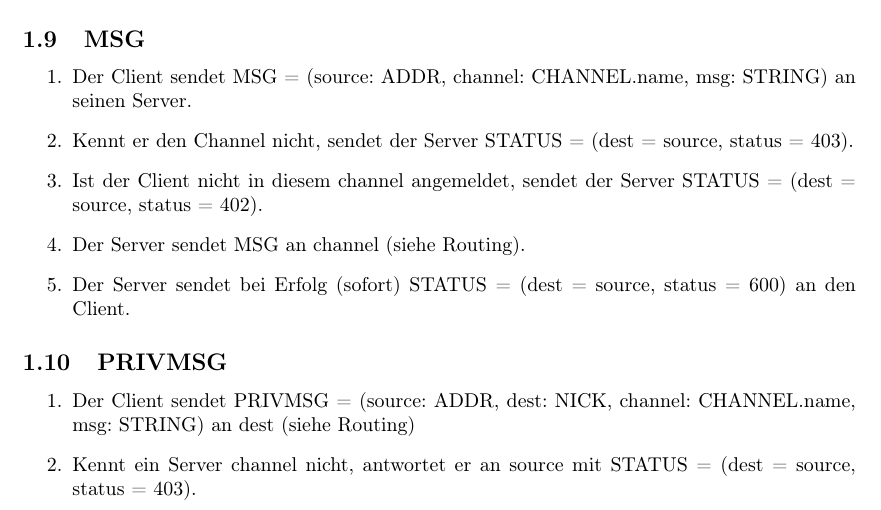
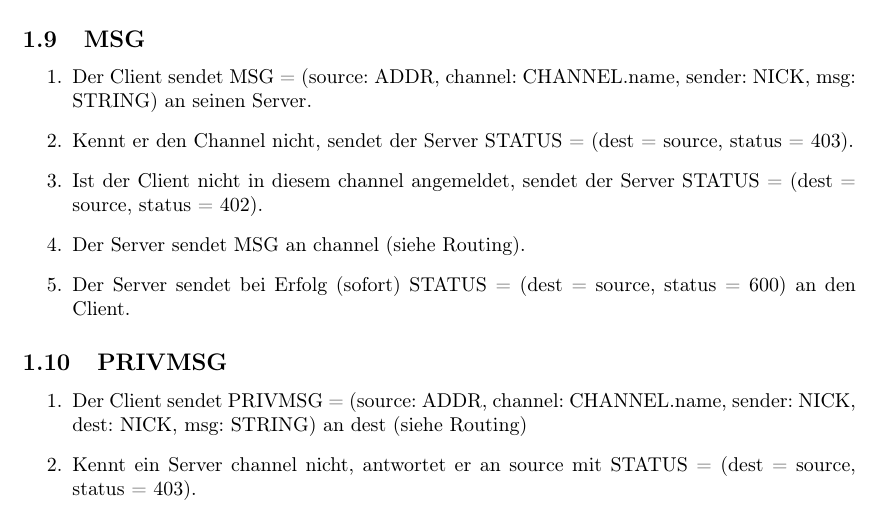
Before and after one commit to dadada/ibrc, a LaTeX document (doc/ibrc.tex): part of page 3 of 7, cut so that both start at the same text. Compiled offline with pdfLaTeX.

Commit message:
Reflect changes in spec.

```diff
--- a/doc/ibrc.tex
+++ b/doc/ibrc.tex
@@ -129,7 +129,7 @@ DISCONNECT wird vom Server automatisch gesendet, wenn die Verbindung zum Client
 \subsection{MSG}
 
 \begin{enumerate}
-  \item Der Client sendet MSG = (source: ADDR, channel: CHANNEL.name, msg: STRING) an seinen Server.
+  \item Der Client sendet MSG = (source: ADDR, channel: CHANNEL.name, sender: NICK, msg: STRING) an seinen Server.
   \item Kennt er den Channel nicht, sendet der Server STATUS = (dest = source, status = 403).
   \item Ist der Client nicht in diesem channel angemeldet, sendet der Server STATUS = (dest = source, status = 402).
   \item Der Server sendet MSG an channel (siehe Routing).
@@ -139,7 +139,7 @@ DISCONNECT wird vom Server automatisch gesendet, wenn die Verbindung zum Client
 \subsection{PRIVMSG}
 
 \begin{enumerate}
-  \item Der Client sendet PRIVMSG = (source: ADDR, dest: NICK, channel: CHANNEL.name, msg: STRING) an dest (siehe Routing)
+  \item Der Client sendet PRIVMSG = (source: ADDR, channel: CHANNEL.name, sender: NICK, dest: NICK, msg: STRING) an dest (siehe Routing)
   \item Kennt ein Server channel nicht, antwortet er an source mit STATUS = (dest = source, status = 403).
   \item Kennt ein Server channel und erhält der die Nachricht von seinem Elternknoten und kennt kennt dest nicht, sendet er STATUS = (dest = source, status = 601) an source.
   \item Kennt ein Server channel und hat er keinen Elternknoten, kennt aber dest nicht, so antwortet er mit STATUS = (dest = source, status = 601)
```
Also changed, not shown: Makefile.
